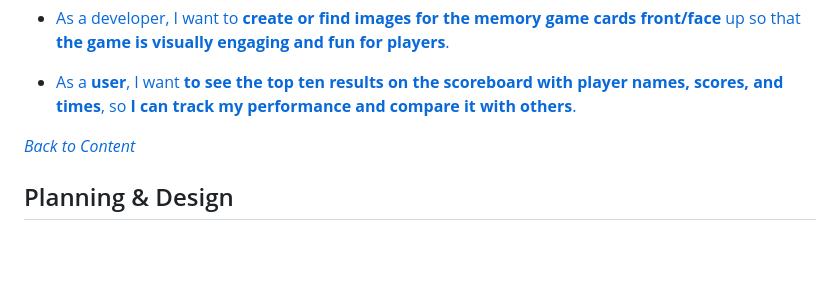
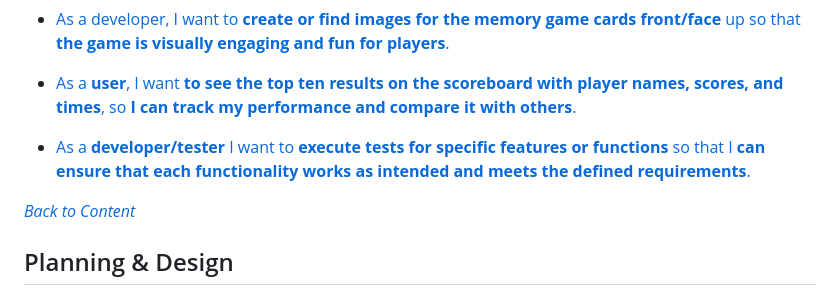
Before and after one commit to music-non-stop/music_non_stop, a Markdown page: README.md, the part around the change. Drawn GitHub-style; folded sections open; blank space fills up the shorter version.

Commit message:
Update README.md
Add testing US

```diff
--- a/README.md
+++ b/README.md
@@ -182,6 +182,8 @@ _<span style="color: blue;">[Back to Content](#table-of-contents)</span>_
 - [As a developer, I want to **create or find images for the memory game cards front/face** up so that **the game is visually engaging and fun for players**.](https://github.com/music-non-stop/music_non_stop/issues/80)
 
 - [As a **user**, I want **to see the top ten results on the scoreboard with player names, scores, and times**, so **I can track my performance and compare it with others**.](https://github.com/music-non-stop/music_non_stop/issues/108)
+
+- [As a **developer/tester** I want to **execute tests for specific features or functions** so that I **can ensure that each functionality works as intended and meets the defined requirements**.](https://github.com/music-non-stop/music_non_stop/issues/143)
 
 
 </details>
```
